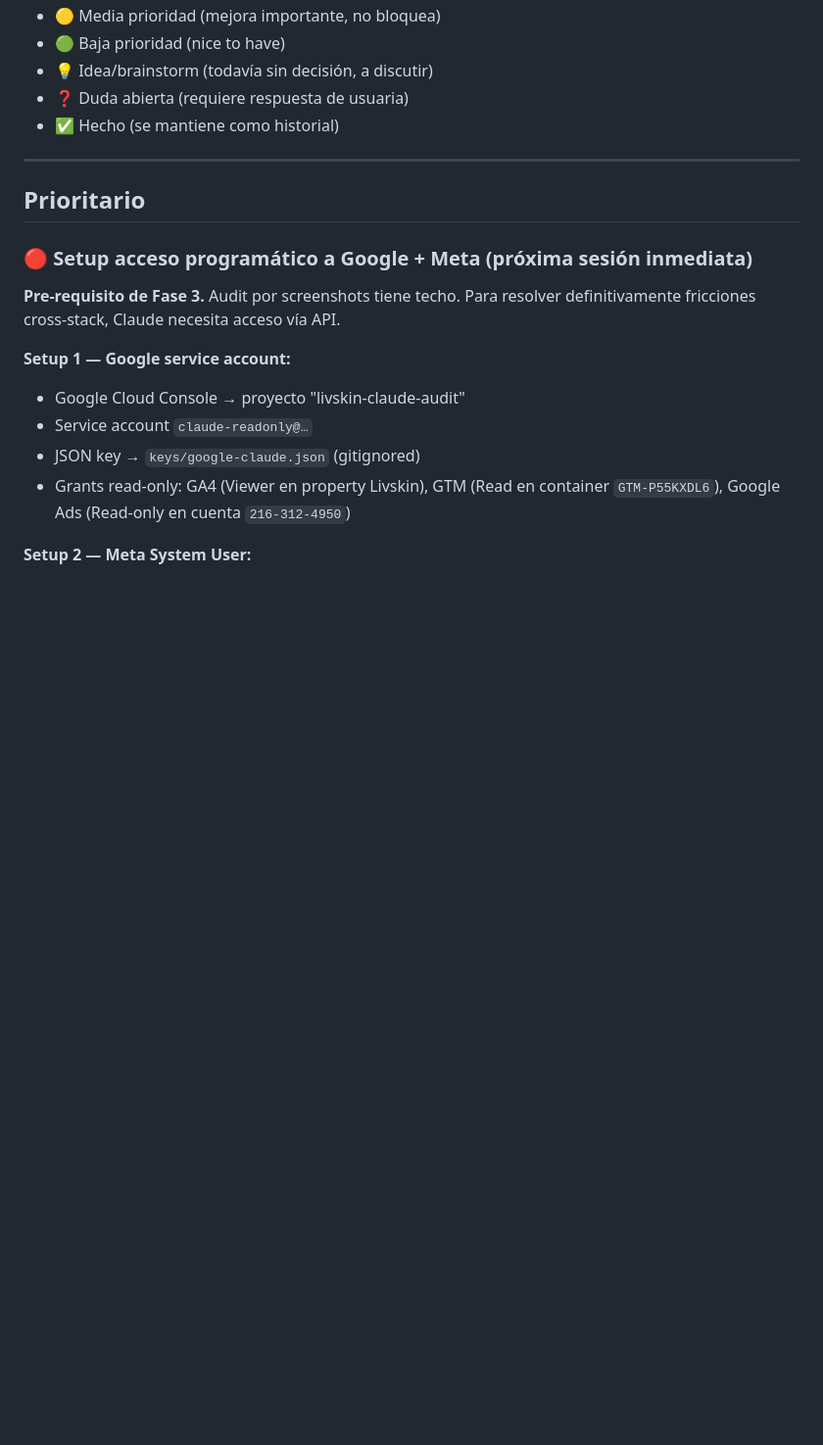
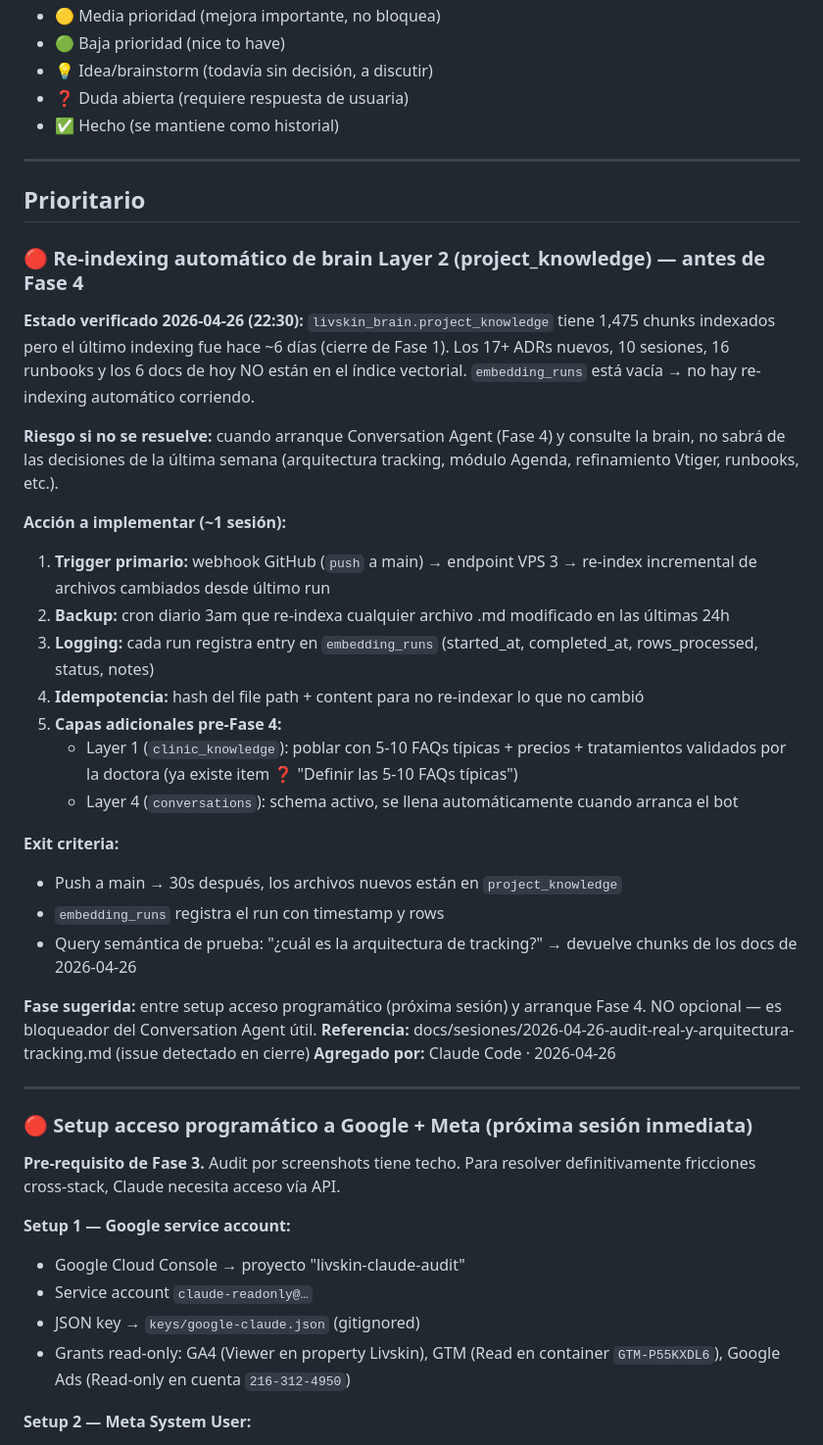
Before and after one commit to DarioUrrutia/livskin-revops, a Markdown page: docs/backlog.md, the part around the change. Shown at 98% size. GitHub-like rendering; blank space fills up the shorter version.

Commit message:
docs(backlog): re-indexing automático brain Layer 2 antes de Fase 4
Detectado en verificación cierre 2026-04-26: project_knowledge tiene 1,475 chunks pero el último indexing fue hace 6 días. 17+ ADRs, 10 sesiones, 16 runbooks y los docs de hoy NO están en el índice vectorial. embedding_runs vacía = sin re-indexing automático.

Bloqueador para Fase 4: Conversation Agent arrancaría sin memoria semántica de las últimas decisiones.

Co-Authored-By: Claude Opus 4.7 (1M context) <noreply@anthropic.com>

```diff
--- a/docs/backlog.md
+++ b/docs/backlog.md
@@ -24,6 +24,31 @@
 ## Prioritario
 
 <!-- Cosas que hay que hacer pronto -->
+
+### 🔴 Re-indexing automático de brain Layer 2 (project_knowledge) — antes de Fase 4
+**Estado verificado 2026-04-26 (22:30):** `livskin_brain.project_knowledge` tiene 1,475 chunks indexados pero el último indexing fue hace ~6 días (cierre de Fase 1). Los 17+ ADRs nuevos, 10 sesiones, 16 runbooks y los 6 docs de hoy NO están en el índice vectorial. `embedding_runs` está vacía → no hay re-indexing automático corriendo.
+
+**Riesgo si no se resuelve:** cuando arranque Conversation Agent (Fase 4) y consulte la brain, no sabrá de las decisiones de la última semana (arquitectura tracking, módulo Agenda, refinamiento Vtiger, runbooks, etc.).
+
+**Acción a implementar (~1 sesión):**
+1. **Trigger primario:** webhook GitHub (`push` a main) → endpoint VPS 3 → re-index incremental de archivos cambiados desde último run
+2. **Backup:** cron diario 3am que re-indexa cualquier archivo .md modificado en las últimas 24h
+3. **Logging:** cada run registra entry en `embedding_runs` (started_at, completed_at, rows_processed, status, notes)
+4. **Idempotencia:** hash del file path + content para no re-indexar lo que no cambió
+5. **Capas adicionales pre-Fase 4:**
+   - Layer 1 (`clinic_knowledge`): poblar con 5-10 FAQs típicas + precios + tratamientos validados por la doctora (ya existe item ❓ "Definir las 5-10 FAQs típicas")
+   - Layer 4 (`conversations`): schema activo, se llena automáticamente cuando arranca el bot
+
+**Exit criteria:**
+- Push a main → 30s después, los archivos nuevos están en `project_knowledge`
+- `embedding_runs` registra el run con timestamp y rows
+- Query semántica de prueba: "¿cuál es la arquitectura de tracking?" → devuelve chunks de los docs de 2026-04-26
+
+**Fase sugerida:** entre setup acceso programático (próxima sesión) y arranque Fase 4. NO opcional — es bloqueador del Conversation Agent útil.
+**Referencia:** docs/sesiones/2026-04-26-audit-real-y-arquitectura-tracking.md (issue detectado en cierre)
+**Agregado por:** Claude Code · 2026-04-26
+
+---
 
 ### 🔴 Setup acceso programático a Google + Meta (próxima sesión inmediata)
 **Pre-requisito de Fase 3.** Audit por screenshots tiene techo. Para resolver definitivamente fricciones cross-stack, Claude necesita acceso vía API.
```
